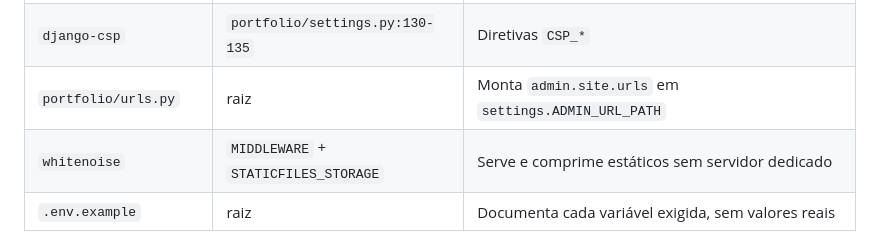
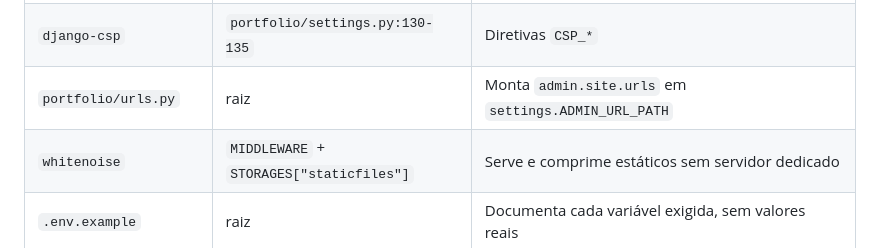
Before and after one commit to ryanvmorais/django-fullstack-portfolio, a Markdown page: specs/003-configuracao-seguranca/design.md, the part around the change. Rendered like a GitHub page.

```diff
--- a/specs/003-configuracao-seguranca/design.md
+++ b/specs/003-configuracao-seguranca/design.md
@@ -26,7 +26,7 @@ de settings.
 | Bloco 4 (segurança avançada) | `portfolio/settings.py:124-147` | HSTS, cookies seguros, SSL redirect — só com `DEBUG=False` |
 | `django-csp` | `portfolio/settings.py:130-135` | Diretivas `CSP_*` |
 | `portfolio/urls.py` | raiz | Monta `admin.site.urls` em `settings.ADMIN_URL_PATH` |
-| `whitenoise` | `MIDDLEWARE` + `STATICFILES_STORAGE` | Serve e comprime estáticos sem servidor dedicado |
+| `whitenoise` | `MIDDLEWARE` + `STORAGES["staticfiles"]` | Serve e comprime estáticos sem servidor dedicado |
 | `.env.example` | raiz | Documenta cada variável exigida, sem valores reais |
 
 ## 3. Modelo de dados
```
Also changed, not shown: CLAUDE.md (+4 -2 lines), docs/stack.md (+5 -2 lines).
